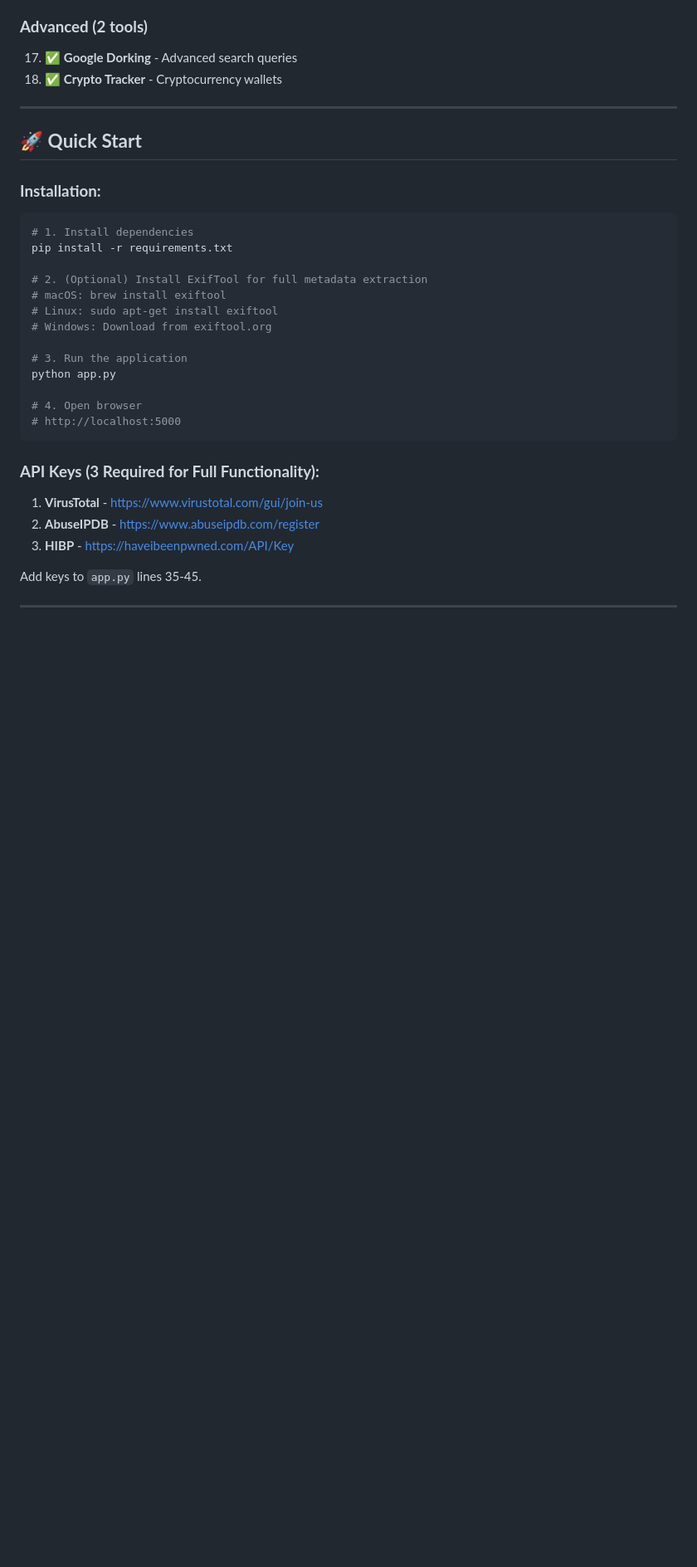
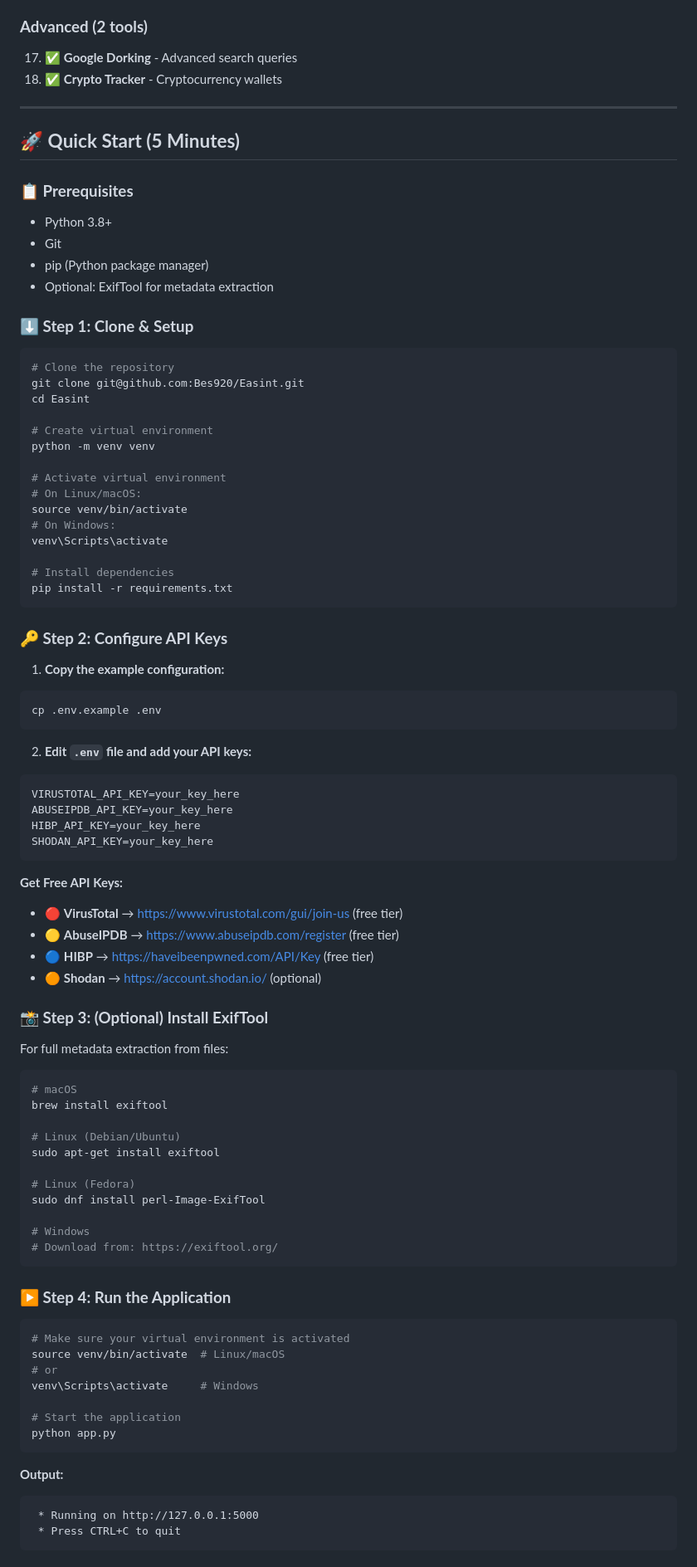
Before and after one commit to Bes920/Easint, a Markdown page: README.md, the part around one of its changes. Shown at 83% size. Rendered like a GitHub page; blank space fills up the shorter version.

````diff
--- a/README.md
+++ b/README.md
@@ -86,30 +66,88 @@ This is a **professional-grade OSINT platform** with **18+ investigation tools**
 
 ---
 
-## 🚀 **Quick Start**
+## 🚀 **Quick Start (5 Minutes)**
 
-### **Installation:**
+### **📋 Prerequisites**
+- Python 3.8+
+- Git
+- pip (Python package manager)
+- Optional: ExifTool for metadata extraction
+
+### **⬇️ Step 1: Clone & Setup**
 
 ```bash
-# 1. Install dependencies
+# Clone the repository
+git clone git@github.com:Bes920/Easint.git
+cd Easint
+
+# Create virtual environment
+python -m venv venv
+
+# Activate virtual environment
+# On Linux/macOS:
+source venv/bin/activate
+# On Windows:
+venv\Scripts\activate
+
+# Install dependencies
 pip install -r requirements.txt
-
-# 2. (Optional) Install ExifTool for full metadata extraction
-# macOS: brew install exiftool
-# Linux: sudo apt-get install exiftool
-# Windows: Download from exiftool.org
-
-# 3. Run the application
-python app.py
-
-# 4. Open browser
-# http://localhost:5000
 ```
 
-### **API Keys (3 Required for Full Functionality):**
+### **🔑 Step 2: Configure API Keys**
 
-1. **VirusTotal** - https://www.virustotal.com/gui/join-us
-2. **AbuseIPDB** - https://www.abuseipdb.com/register
-3. **HIBP** - https://haveibeenpwned.com/API/Key
+1. **Copy the example configuration:**
+```bash
+cp .env.example .env
+```
 
-Add keys to `app.py` lines 35-45.
+2. **Edit `.env` file and add your API keys:**
+```
+VIRUSTOTAL_API_KEY=your_key_here
+ABUSEIPDB_API_KEY=your_key_here
+HIBP_API_KEY=your_key_here
+SHODAN_API_KEY=your_key_here
+```
+
+**Get Free API Keys:**
+- 🔴 **VirusTotal** → https://www.virustotal.com/gui/join-us (free tier)
+- 🟡 **AbuseIPDB** → https://www.abuseipdb.com/register (free tier)
+- 🔵 **HIBP** → https://haveibeenpwned.com/API/Key (free tier)
+- 🟠 **Shodan** → https://account.shodan.io/ (optional)
+
+### **📸 Step 3: (Optional) Install ExifTool**
+
+For full metadata extraction from files:
+
+```bash
+# macOS
+brew install exiftool
+
+# Linux (Debian/Ubuntu)
+sudo apt-get install exiftool
+
+# Linux (Fedora)
+sudo dnf install perl-Image-ExifTool
+
+# Windows
+# Download from: https://exiftool.org/
+```
+
+### **▶️ Step 4: Run the Application**
+
+```bash
+# Make sure your virtual environment is activated
+source venv/bin/activate  # Linux/macOS
+# or
+venv\Scripts\activate     # Windows
+
+# Start the application
+python app.py
+```
+
+**Output:**
+```
+ * Running on http://127.0.0.1:5000
+ * Press CTRL+C to quit
+```
+
````
Also changed, not shown: other parts of README.md (+109 -43 lines).
